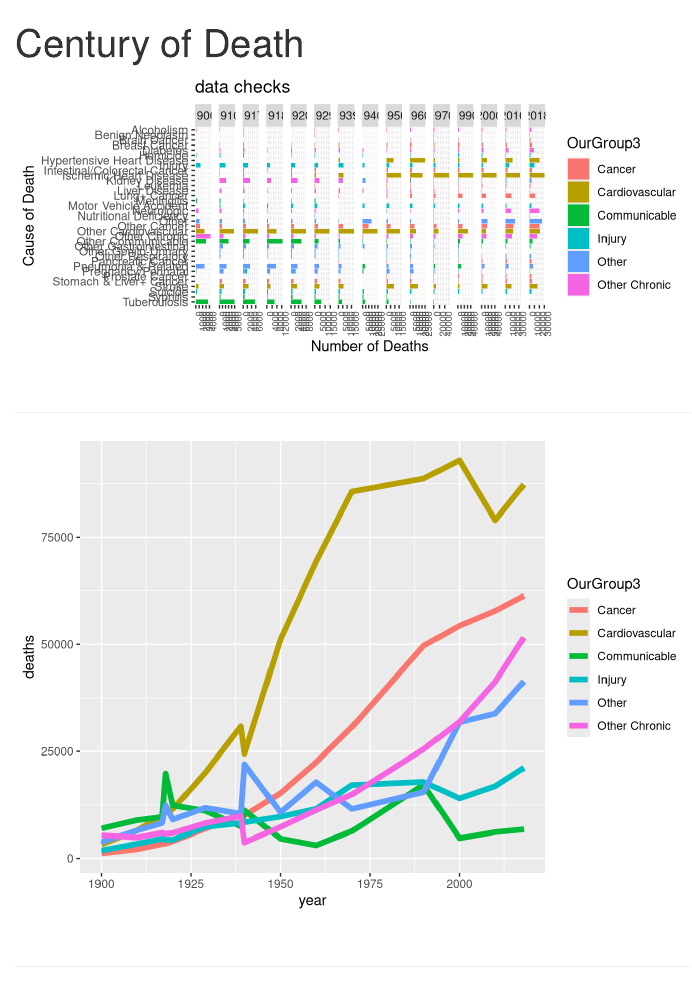
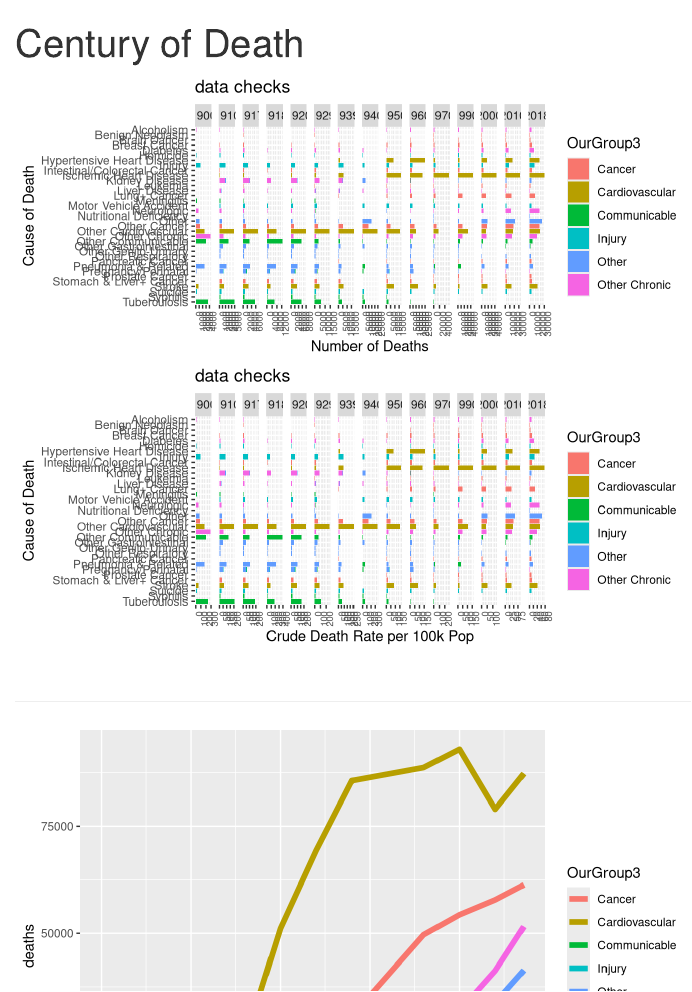
Before and after one commit to mcSamuelDataSci/120_years_of_death, an R Markdown document (data processing - century of death.Rmd): the page in a window 1100 px wide, from its top. Rendered offline with R 4.5, knitr and Pandoc, with nearby package versions; some code elsewhere in the file could not run offline.

Commit message:
Added cDeathRate plots, and ccbData to xlsx

````diff
--- a/data processing - century of death.Rmd
+++ b/data processing - century of death.Rmd
@@ -39,12 +48,17 @@ workDat0 <- bind_rows(y1900, y1910, y1917, y1918, y1920, y1929, y1939, y1940, y1
 ```{r fig.height= 3}
 workGroup1a <- workDat0 %>%
                group_by(year, OurGroup3, OurGroup0)     %>%
-               summarise(deaths=sum(Number))
+               summarise(deaths=sum(Number)) %>%
+  left_join(select(popDat, year, population), by = "year") %>%
+  mutate(cDeathRate = 100000*deaths/population)
 
 workGroup1b <- workGroup1a  %>%
+  select(-population, -cDeathRate) %>%
                pivot_wider(names_from = year, values_from = deaths)
 
 library(forcats)
+
+# Number of Deaths Plot
 
 ggplot(workGroup1a, aes(x=fct_rev(OurGroup0), y=deaths, fill = OurGroup3)) +
   theme(axis.text.x = element_text(size=7, angle=90, hjust=1)) +
@@ -53,6 +67,18 @@ ggplot(workGroup1a, aes(x=fct_rev(OurGroup0), y=deaths, fill = OurGroup3)) +
   labs(title = "data checks",
        y = "Number of Deaths", x = "Cause of Death") +
   facet_wrap(vars(year),nrow=1,scales = "free_x")
+
+
+# Crude Death Rate Plot
+
+ggplot(workGroup1a, aes(x=fct_rev(OurGroup0), y=cDeathRate, fill = OurGroup3)) +
+  theme(axis.text.x = element_text(size=7, angle=90, hjust=1)) +
+  geom_col() +
+  coord_flip() +
+  labs(title = "data checks",
+       y = "Crude Death Rate per 100k Pop", x = "Cause of Death") +
+  facet_wrap(vars(year),nrow=1,scales = "free_x")
+
 
 ```
 
@@ -64,10 +90,21 @@ ggplot(workGroup1a, aes(x=fct_rev(OurGroup0), y=deaths, fill = OurGroup3)) +
 ```{r}
 
 workGroup3 <- workDat0 %>% group_by(year, OurGroup3)  %>%
-               summarise(deaths=sum(Number))
+               summarise(deaths=sum(Number)) %>%
+  left_join(select(popDat, year, population), by = "year") %>%
+  mutate(cDeathRate = 100000*deaths/population)
 
+
+# Number of Deaths Plot
 ggplot(workGroup3, aes(x=year, y=deaths, color=OurGroup3)) +
   geom_line(size=2)
+
+# Crude Death Rate Plot
+
+ggplot(workGroup3, aes(x=year, y=cDeathRate, color=OurGroup3)) +
+  geom_line(size=2)
+
+
 ```
 
 <br>
````
Also changed, not shown: ccb_cause_to_100_year_cause.xlsx, data processing - century of death.Rmd (9 more changed lines), 1 other file.
